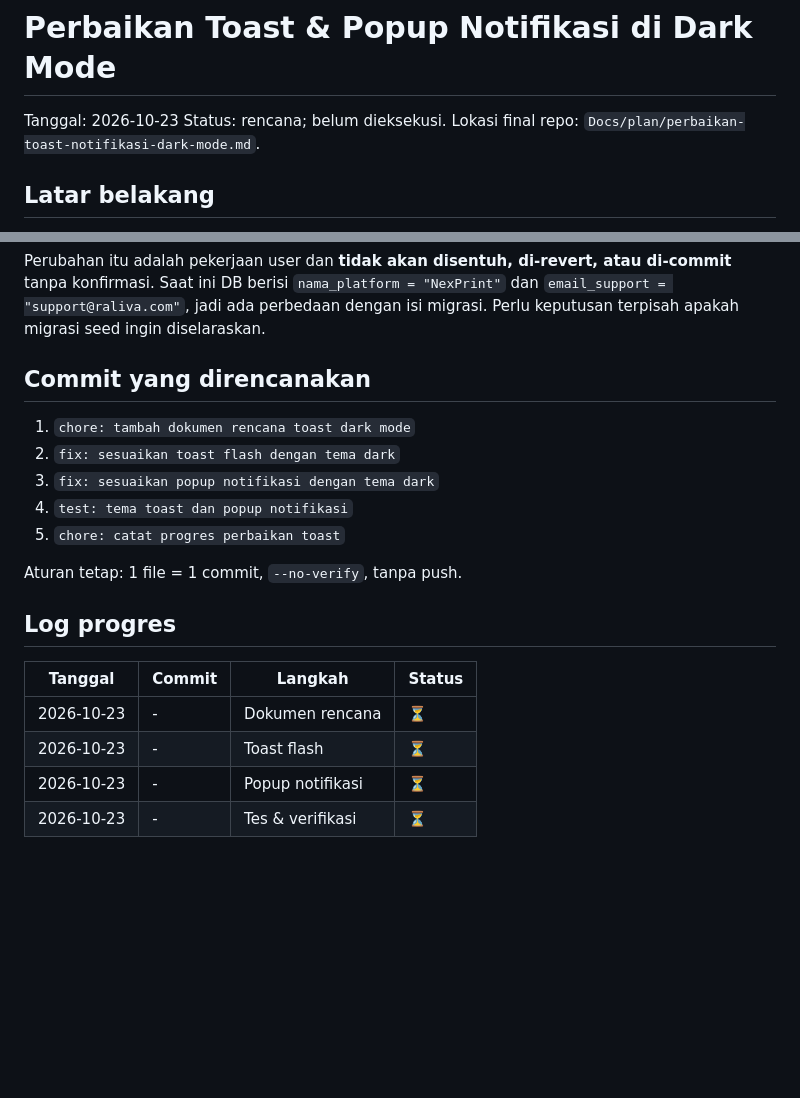
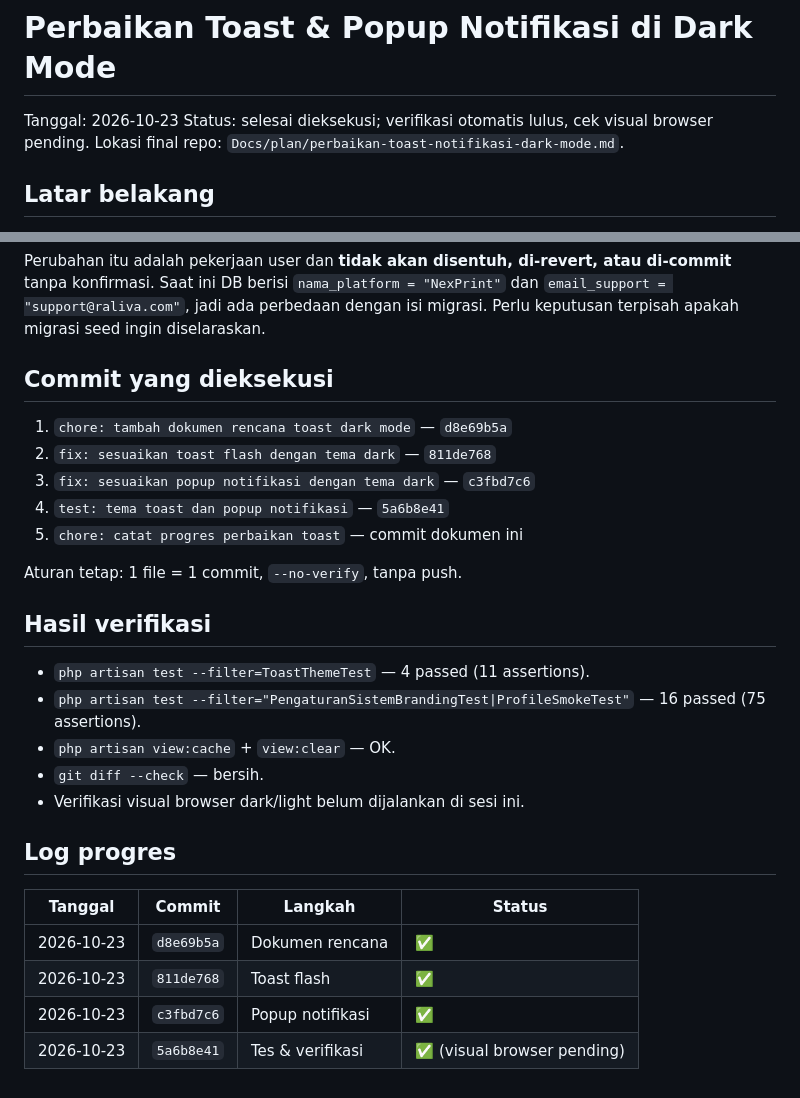
Before and after one commit to bimaasa-05/Fashion-Raliva, a Markdown page: Docs/plan/perbaikan-toast-notifikasi-dark-mode.md, 2 parts joined by grey strips. GitHub-like rendering; blank space fills up the shorter version.

Commit message:
chore: catat progres perbaikan toast

```diff
--- a/Docs/plan/perbaikan-toast-notifikasi-dark-mode.md
+++ b/Docs/plan/perbaikan-toast-notifikasi-dark-mode.md
@@ -1,7 +1,7 @@
 # Perbaikan Toast & Popup Notifikasi di Dark Mode
 
 Tanggal: 2026-10-23
-Status: rencana; belum dieksekusi.
+Status: selesai dieksekusi; verifikasi otomatis lulus, cek visual browser pending.
 Lokasi final repo: `Docs/plan/perbaikan-toast-notifikasi-dark-mode.md`.
 
 ## Latar belakang
@@ -131,21 +131,30 @@ di-commit** tanpa konfirmasi. Saat ini DB berisi `nama_platform = "NexPrint"` da
 `email_support = "support@raliva.com"`, jadi ada perbedaan dengan isi migrasi.
 Perlu keputusan terpisah apakah migrasi seed ingin diselaraskan.
 
-## Commit yang direncanakan
+## Commit yang dieksekusi
 
-1. `chore: tambah dokumen rencana toast dark mode`
-2. `fix: sesuaikan toast flash dengan tema dark`
-3. `fix: sesuaikan popup notifikasi dengan tema dark`
-4. `test: tema toast dan popup notifikasi`
-5. `chore: catat progres perbaikan toast`
+1. `chore: tambah dokumen rencana toast dark mode` — `d8e69b5a`
+2. `fix: sesuaikan toast flash dengan tema dark` — `811de768`
+3. `fix: sesuaikan popup notifikasi dengan tema dark` — `c3fbd7c6`
+4. `test: tema toast dan popup notifikasi` — `5a6b8e41`
+5. `chore: catat progres perbaikan toast` — commit dokumen ini
 
 Aturan tetap: 1 file = 1 commit, `--no-verify`, tanpa push.
+
+## Hasil verifikasi
+
+- `php artisan test --filter=ToastThemeTest` — 4 passed (11 assertions).
+- `php artisan test --filter="PengaturanSistemBrandingTest|ProfileSmokeTest"` —
+  16 passed (75 assertions).
+- `php artisan view:cache` + `view:clear` — OK.
+- `git diff --check` — bersih.
+- Verifikasi visual browser dark/light belum dijalankan di sesi ini.
 
 ## Log progres
 
 | Tanggal | Commit | Langkah | Status |
 |---|---|---|---|
-| 2026-10-23 | - | Dokumen rencana | ⏳ |
-| 2026-10-23 | - | Toast flash | ⏳ |
-| 2026-10-23 | - | Popup notifikasi | ⏳ |
-| 2026-10-23 | - | Tes & verifikasi | ⏳ |
+| 2026-10-23 | `d8e69b5a` | Dokumen rencana | ✅ |
+| 2026-10-23 | `811de768` | Toast flash | ✅ |
+| 2026-10-23 | `c3fbd7c6` | Popup notifikasi | ✅ |
+| 2026-10-23 | `5a6b8e41` | Tes & verifikasi | ✅ (visual browser pending) |
```
